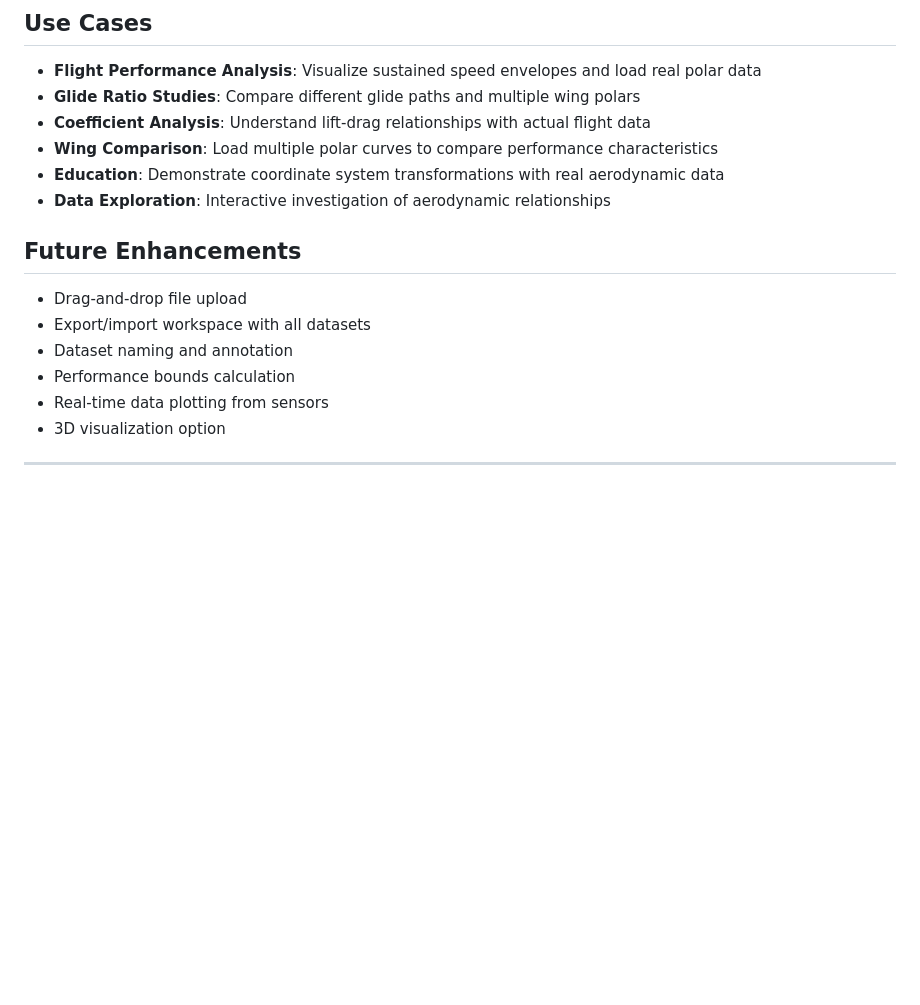
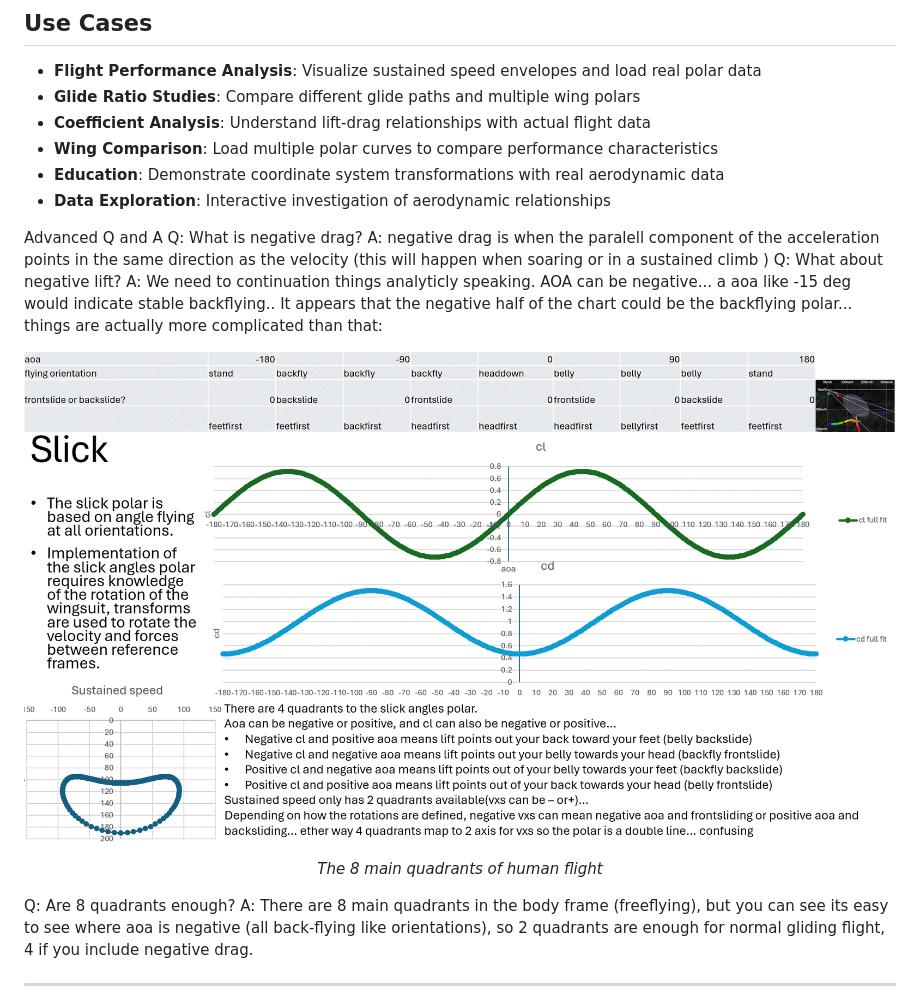
Before and after one commit to hartmandrector/sustained, a Markdown page: README.md, the part around the change. Rendered like a GitHub page; pictures changed too: quadrantsfits.gif (added); blank space fills up the shorter version.

Commit message:
advanced Q and A

```diff
--- a/README.md
+++ b/README.md
@@ -311,14 +311,25 @@ sustained/
 - **Education**: Demonstrate coordinate system transformations with real aerodynamic data
 - **Data Exploration**: Interactive investigation of aerodynamic relationships
 
-## Future Enhancements
+Advanced Q and A
+Q: What is negative drag?
+A: negative drag is when the paralell component of the acceleration points in the same direction as the velocity (this will happen when soaring or in a sustained climb )
+Q:  What about negative lift?
+A:  We need to continuation things analyticly speaking.
+AOA can be negative... a aoa like -15 deg would indicate stable backflying..
+It appears that the negative half of the chart could be the backflying polar... things are actually more complicated than that:
+<div align="center">
 
-- Drag-and-drop file upload
-- Export/import workspace with all datasets
-- Dataset naming and annotation
-- Performance bounds calculation
-- Real-time data plotting from sensors
-- 3D visualization option
+![8 Quadrants](quadrantsfits.gif)
+
+*The 8 main quadrants of human flight*
+
+</div>
+Q: Are 8 quadrants enough?
+A: There are 8 main quadrants in the body frame (freeflying), but you can see its easy to see where aoa is negative (all back-flying like orientations), so 2 quadrants are enough for normal gliding flight, 4 if you include negative drag.
+
+
+
 
 ---
 
```
Also changed, not shown: polars.png (added).
